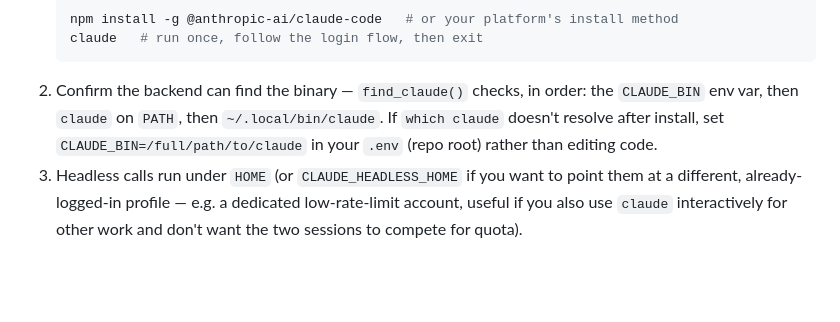
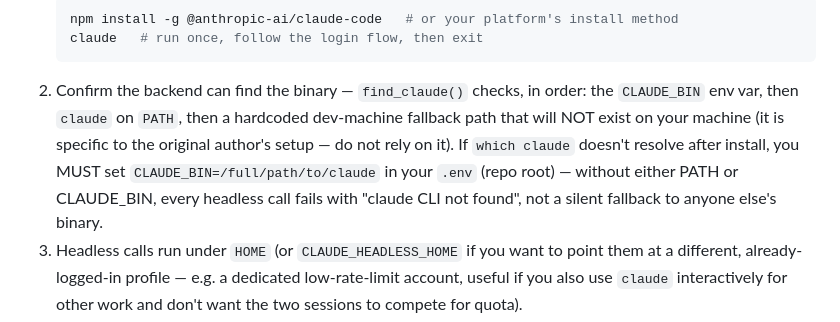
Before and after one commit to CreAI-mx/cobalt-cobol-migration, a Markdown page: README.md, the part around the change. Drawn GitHub-style; blank space fills up the shorter version.

Commit message:
Clarify: the hardcoded claude-binary fallback path is dev-machine-specific, never silently used on another machine

````diff
--- a/README.md
+++ b/README.md
@@ -71,10 +71,13 @@ Code CLI session; there is no shared/bundled credential.
    claude   # run once, follow the login flow, then exit
    ```
 2. Confirm the backend can find the binary — `find_claude()` checks, in
-   order: the `CLAUDE_BIN` env var, then `claude` on `PATH`, then
-   `~/.local/bin/claude`. If `which claude` doesn't resolve after install,
-   set `CLAUDE_BIN=/full/path/to/claude` in your `.env` (repo root) rather
-   than editing code.
+   order: the `CLAUDE_BIN` env var, then `claude` on `PATH`, then a hardcoded
+   dev-machine fallback path that will NOT exist on your machine (it is
+   specific to the original author's setup — do not rely on it). If `which
+   claude` doesn't resolve after install, you MUST set
+   `CLAUDE_BIN=/full/path/to/claude` in your `.env` (repo root) — without
+   either PATH or CLAUDE_BIN, every headless call fails with "claude CLI not
+   found", not a silent fallback to anyone else's binary.
 3. Headless calls run under `HOME` (or `CLAUDE_HEADLESS_HOME` if you want to
    point them at a different, already-logged-in profile — e.g. a dedicated
    low-rate-limit account, useful if you also use `claude` interactively for
````
